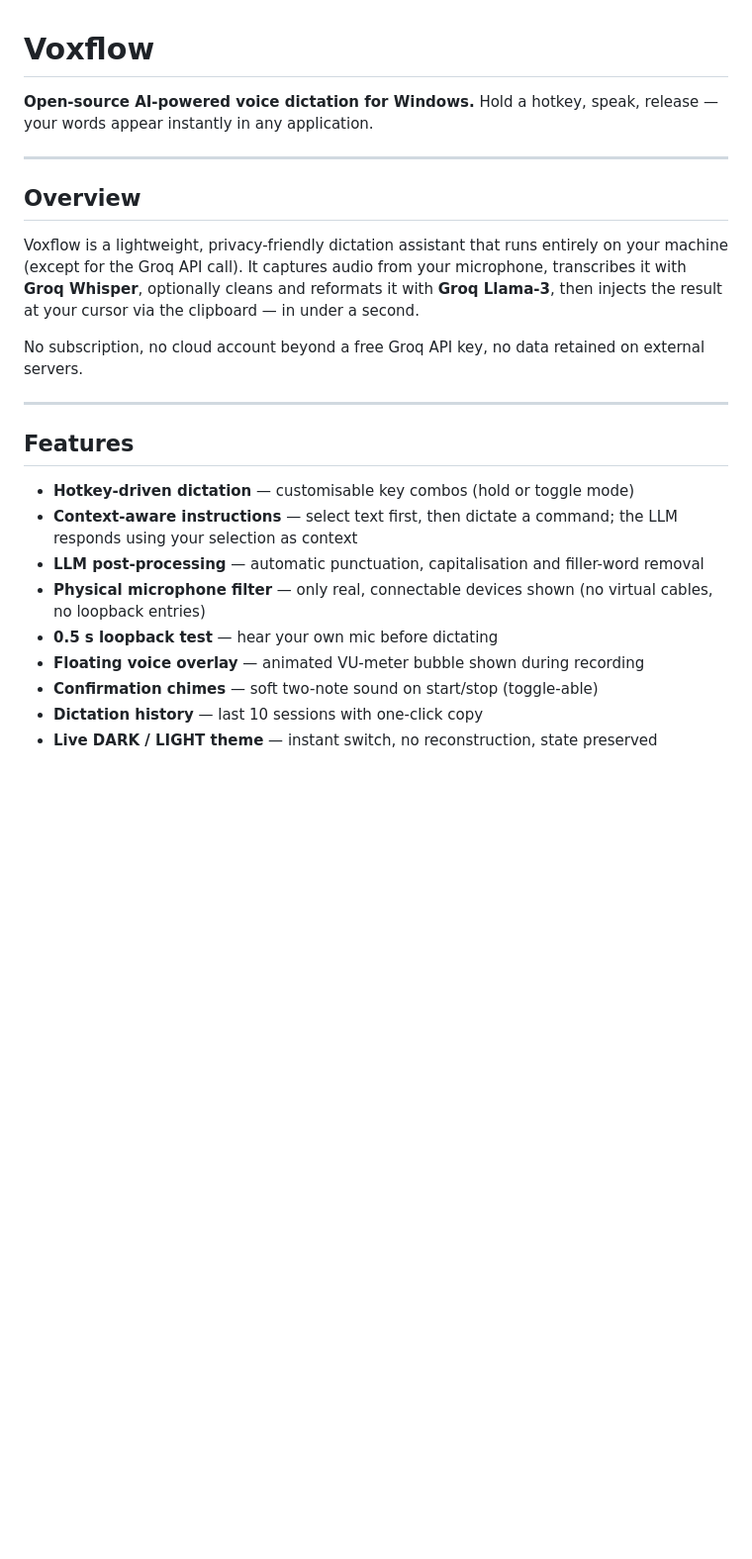
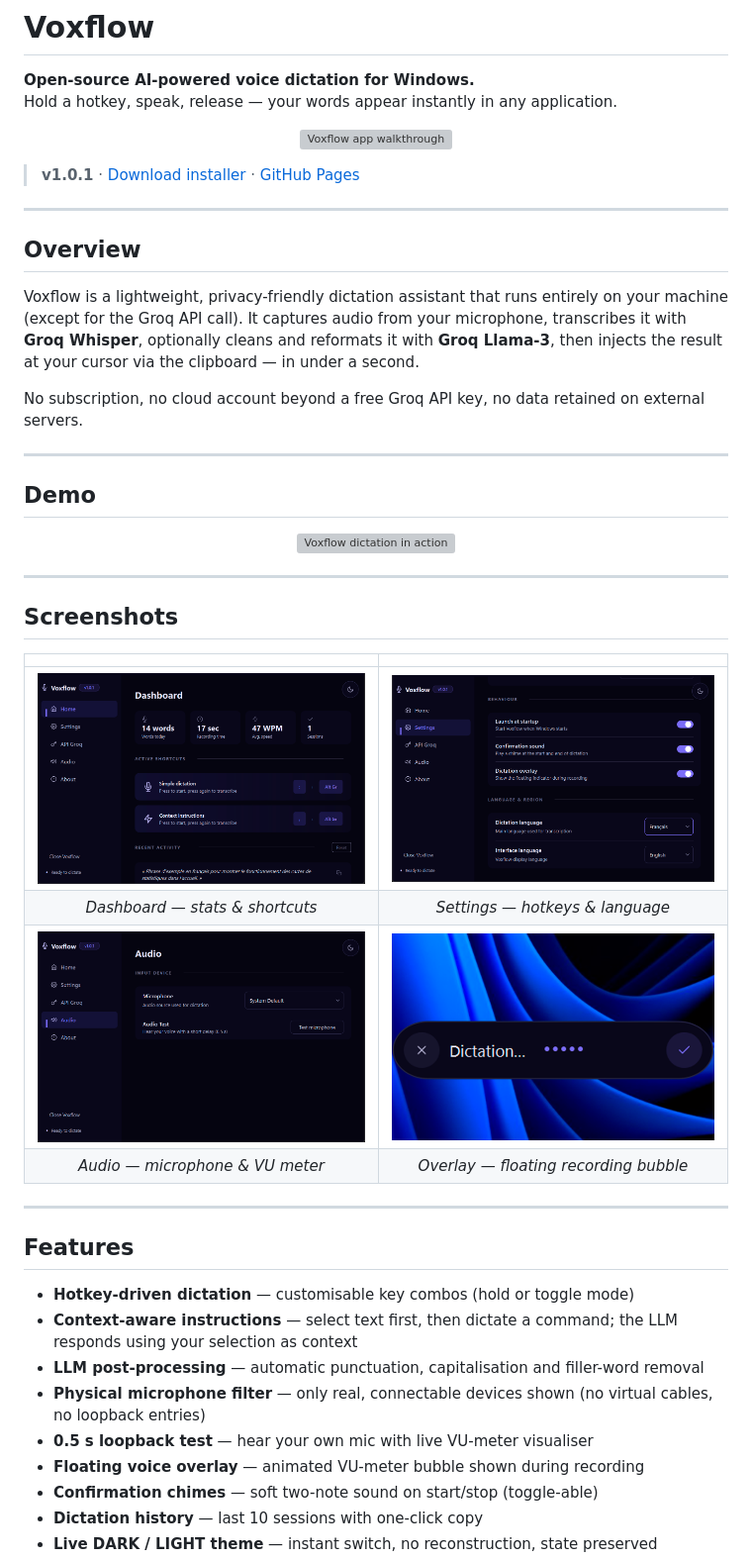
Before and after one commit to DoodzProg/voxflow, a Markdown page: README.md, the part around the change printed below. Shown: that part at 99% size. Rendered like a GitHub page; pictures changed too: docs/assets/screenshot-audio.png (added), docs/assets/screenshot-home.png (added), docs/assets/screenshot-overlay.png (added); blank space fills up the shorter version; grey boxes are pictures that could not be loaded.

Commit message:
feat: v1.0.1 — VU meter, i18n fixes, prompt improvements, website EN/FR

```diff
--- a/README.md
+++ b/README.md
@@ -2,6 +2,12 @@
 
 **Open-source AI-powered voice dictation for Windows.**
 Hold a hotkey, speak, release — your words appear instantly in any application.
+
+<p align="center">
+  <img src="docs/assets/demo.gif" alt="Voxflow app walkthrough" width="720" />
+</p>
+
+> **v1.0.1** · [Download installer](https://github.com/DoodzProg/voxflow/releases/latest) · [GitHub Pages](https://doodzprog.github.io/voxflow/)
 
 ---
 
@@ -13,13 +19,32 @@ No subscription, no cloud account beyond a free Groq API key, no data retained o
 
 ---
 
+## Demo
+
+<p align="center">
+  <img src="docs/assets/example.gif" alt="Voxflow dictation in action" width="720" />
+</p>
+
+---
+
+## Screenshots
+
+| | |
+|:---:|:---:|
+| <img src="docs/assets/screenshot-home.png" alt="Dashboard" width="420"/> | <img src="docs/assets/screenshot-settings.png" alt="Settings" width="420"/> |
+| *Dashboard — stats & shortcuts* | *Settings — hotkeys & language* |
+| <img src="docs/assets/screenshot-audio.png" alt="Audio page" width="420"/> | <img src="docs/assets/screenshot-overlay.png" alt="Overlay" width="420"/> |
+| *Audio — microphone & VU meter* | *Overlay — floating recording bubble* |
+
+---
+
 ## Features
 
 - **Hotkey-driven dictation** — customisable key combos (hold or toggle mode)
 - **Context-aware instructions** — select text first, then dictate a command; the LLM responds using your selection as context
 - **LLM post-processing** — automatic punctuation, capitalisation and filler-word removal
 - **Physical microphone filter** — only real, connectable devices shown (no virtual cables, no loopback entries)
-- **0.5 s loopback test** — hear your own mic before dictating
+- **0.5 s loopback test** — hear your own mic with live VU-meter visualiser
 - **Floating voice overlay** — animated VU-meter bubble shown during recording
 - **Confirmation chimes** — soft two-note sound on start/stop (toggle-able)
 - **Dictation history** — last 10 sessions with one-click copy
```
Also changed, not shown: other parts of README.md (+3 -3 lines), 15 other files.
